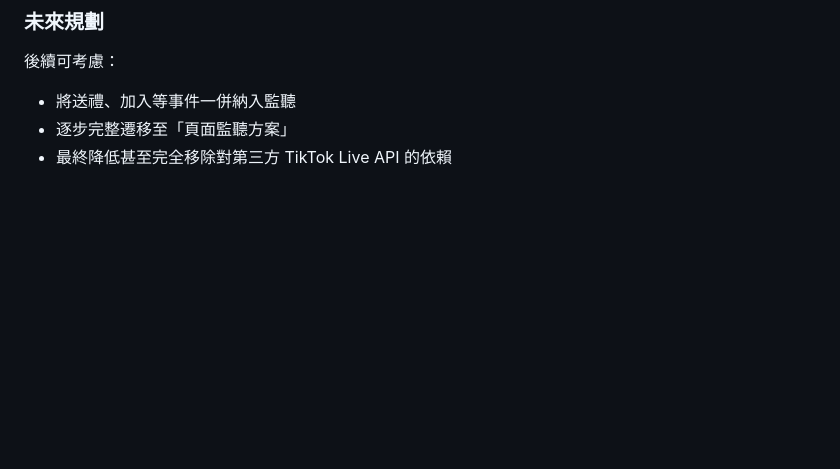
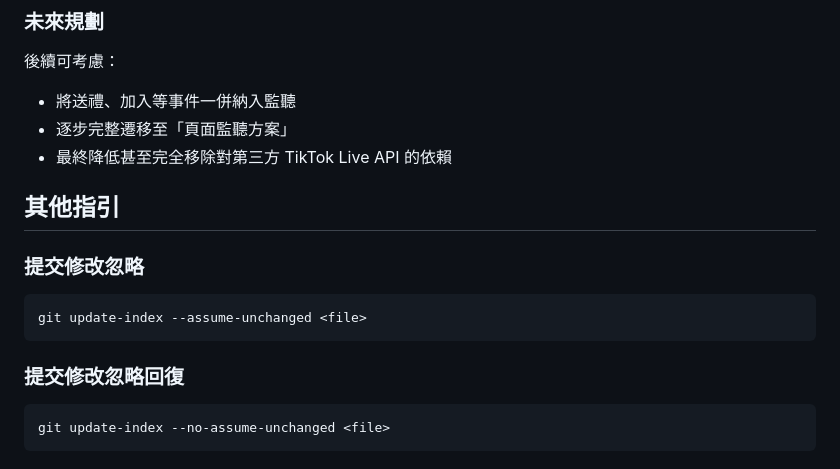
Before and after one commit to TwhomeGH/TTWChatMessageServer, a Markdown page: README.md, the part around the change. Rendered like a GitHub page; blank space fills up the shorter version.

Commit message:
額外指引說明

````diff
--- a/README.md
+++ b/README.md
@@ -273,3 +273,18 @@ WebSocket.js 補釘服務器
   -	將送禮、加入等事件一併納入監聽
   -	逐步完整遷移至「頁面監聽方案」
   -	最終降低甚至完全移除對第三方 TikTok Live API 的依賴
+
+
+## 其他指引
+
+### 提交修改忽略
+
+```shell
+git update-index --assume-unchanged <file>
+```
+
+### 提交修改忽略回復
+
+```shell
+git update-index --no-assume-unchanged <file>
+```
````
